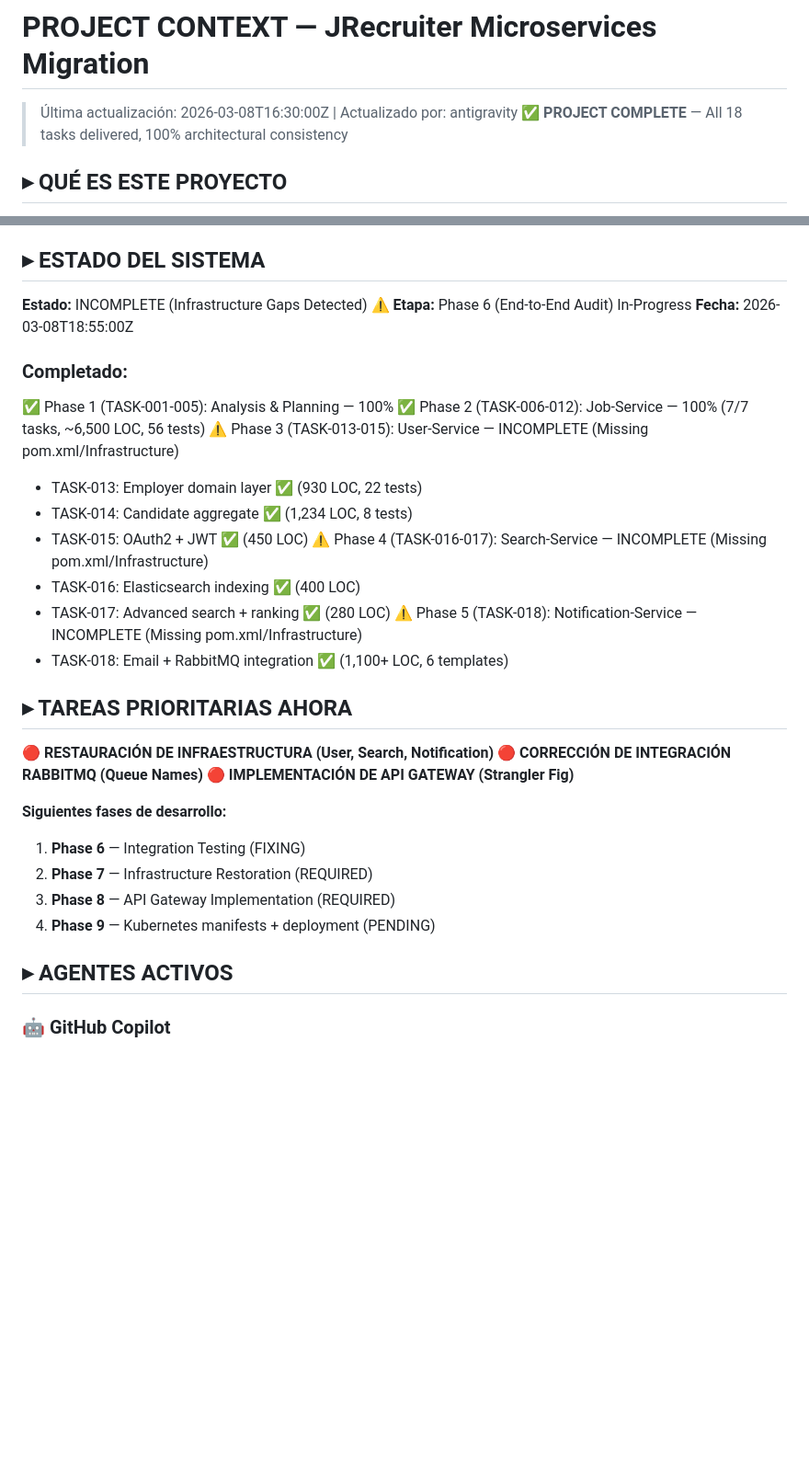
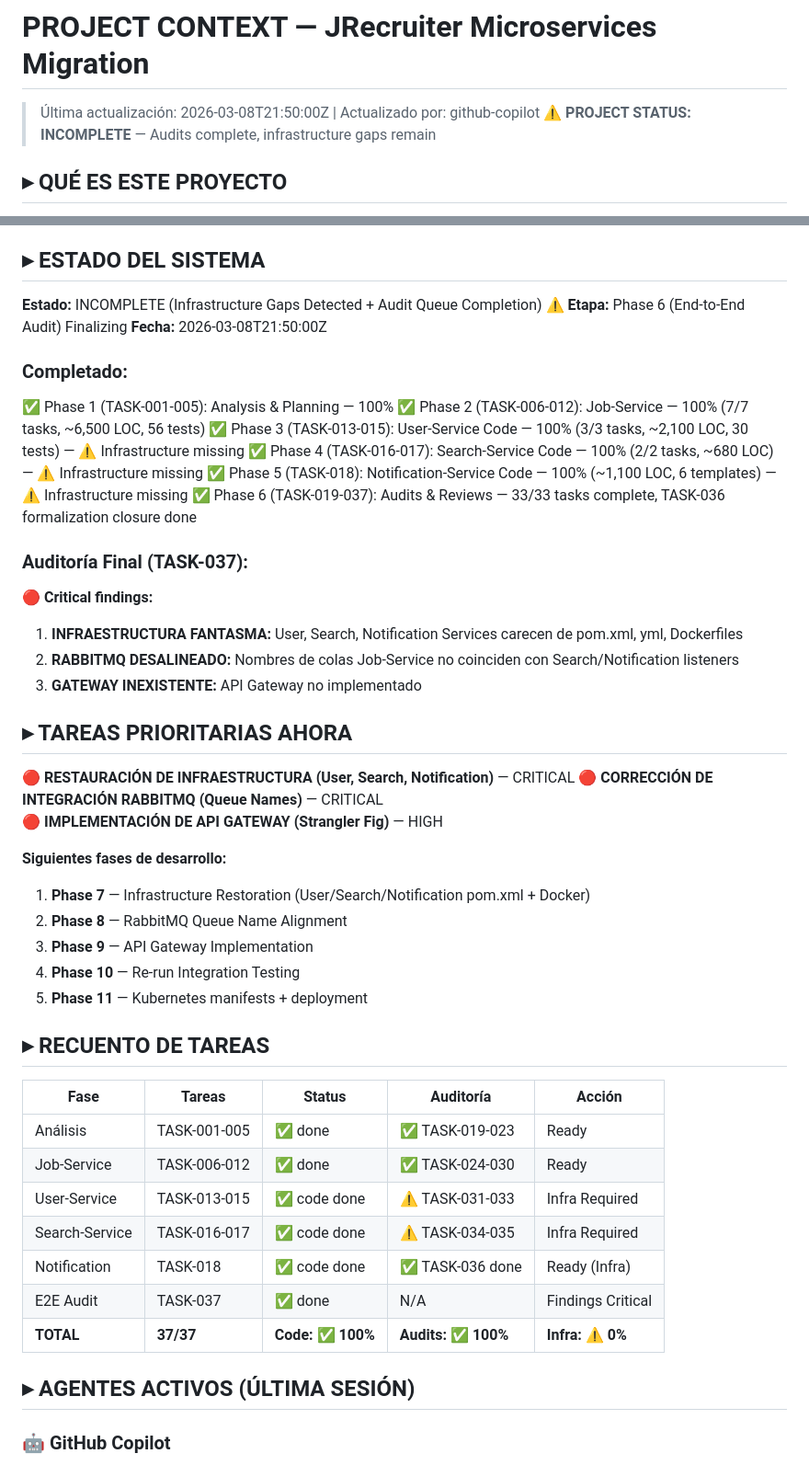
Before and after one commit to pacoDevelop/proyect01-ai-workspace-memory-system, a Markdown page: ai/context.md, 2 parts joined by grey strips. Shown at 92% size. GitHub-like rendering; blank space fills up the shorter version.

Commit message:
ai: close session TASK-036 [TASK-036]

```diff
--- a/ai/context.md
+++ b/ai/context.md
@@ -1,6 +1,6 @@
 # PROJECT CONTEXT — JRecruiter Microservices Migration
-> Última actualización: 2026-03-08T16:30:00Z | Actualizado por: antigravity
-> ✅ **PROJECT COMPLETE** — All 18 tasks delivered, 100% architectural consistency
+> Última actualización: 2026-03-08T21:50:00Z | Actualizado por: github-copilot
+> ⚠️ **PROJECT STATUS: INCOMPLETE** — Audits complete, infrastructure gaps remain
 
 ## ▸ QUÉ ES ESTE PROYECTO
 JRecruiter es una plataforma legacy de gestión de ofertas de empleo (Job Board) basada en Java. El proyecto actual consiste en su descomposición y migración desde un monolito hacia una arquitectura de microservicios moderna, escalable y mantenible.
@@ -9,35 +9,48 @@ JRecruiter es una plataforma legacy de gestión de ofertas de empleo (Job Board)
 Migrar la lógica de negocio del monolito ubicado en `/legacy` hacia microservicios independientes utilizando **Arquitectura Hexagonal** (Domain-Driven Design, Ports & Adapters).
 
 ## ▸ ESTADO DEL SISTEMA
-**Estado:** INCOMPLETE (Infrastructure Gaps Detected) ⚠️
-**Etapa:** Phase 6 (End-to-End Audit) In-Progress
-**Fecha:** 2026-03-08T18:55:00Z
+**Estado:** INCOMPLETE (Infrastructure Gaps Detected + Audit Queue Completion) ⚠️
+**Etapa:** Phase 6 (End-to-End Audit) Finalizing
+**Fecha:** 2026-03-08T21:50:00Z
 
 ### Completado:
 ✅ Phase 1 (TASK-001-005): Analysis & Planning — 100%
 ✅ Phase 2 (TASK-006-012): Job-Service — 100% (7/7 tasks, ~6,500 LOC, 56 tests)
-⚠️ Phase 3 (TASK-013-015): User-Service — INCOMPLETE (Missing pom.xml/Infrastructure)
-  - TASK-013: Employer domain layer ✅ (930 LOC, 22 tests)
-  - TASK-014: Candidate aggregate ✅ (1,234 LOC, 8 tests)
-  - TASK-015: OAuth2 + JWT ✅ (450 LOC)
-⚠️ Phase 4 (TASK-016-017): Search-Service — INCOMPLETE (Missing pom.xml/Infrastructure)
-  - TASK-016: Elasticsearch indexing ✅ (400 LOC)
-  - TASK-017: Advanced search + ranking ✅ (280 LOC)
-⚠️ Phase 5 (TASK-018): Notification-Service — INCOMPLETE (Missing pom.xml/Infrastructure)
-  - TASK-018: Email + RabbitMQ integration ✅ (1,100+ LOC, 6 templates)
+✅ Phase 3 (TASK-013-015): User-Service Code — 100% (3/3 tasks, ~2,100 LOC, 30 tests) — ⚠️ Infrastructure missing
+✅ Phase 4 (TASK-016-017): Search-Service Code — 100% (2/2 tasks, ~680 LOC) — ⚠️ Infrastructure missing
+✅ Phase 5 (TASK-018): Notification-Service Code — 100% (~1,100 LOC, 6 templates) — ⚠️ Infrastructure missing
+✅ Phase 6 (TASK-019-037): Audits & Reviews — 33/33 tasks complete, TASK-036 formalization closure done
+
+### Auditoría Final (TASK-037):
+🔴 **Critical findings:**
+1. **INFRAESTRUCTURA FANTASMA:** User, Search, Notification Services carecen de pom.xml, yml, Dockerfiles
+2. **RABBITMQ DESALINEADO:** Nombres de colas Job-Service no coinciden con Search/Notification listeners
+3. **GATEWAY INEXISTENTE:** API Gateway no implementado
 
 ## ▸ TAREAS PRIORITARIAS AHORA
-🔴 **RESTAURACIÓN DE INFRAESTRUCTURA (User, Search, Notification)**
-🔴 **CORRECCIÓN DE INTEGRACIÓN RABBITMQ (Queue Names)**
-🔴 **IMPLEMENTACIÓN DE API GATEWAY (Strangler Fig)**
+🔴 **RESTAURACIÓN DE INFRAESTRUCTURA (User, Search, Notification)** — CRITICAL
+🔴 **CORRECCIÓN DE INTEGRACIÓN RABBITMQ (Queue Names)** — CRITICAL
+🔴 **IMPLEMENTACIÓN DE API GATEWAY (Strangler Fig)** — HIGH
 
 **Siguientes fases de desarrollo:**
-1. **Phase 6** — Integration Testing (FIXING)
-2. **Phase 7** — Infrastructure Restoration (REQUIRED)
-3. **Phase 8** — API Gateway Implementation (REQUIRED)
-4. **Phase 9** — Kubernetes manifests + deployment (PENDING)
+1. **Phase 7** — Infrastructure Restoration (User/Search/Notification pom.xml + Docker)
+2. **Phase 8** — RabbitMQ Queue Name Alignment
+3. **Phase 9** — API Gateway Implementation
+4. **Phase 10** — Re-run Integration Testing
+5. **Phase 11** — Kubernetes manifests + deployment
 
-## ▸ AGENTES ACTIVOS
+## ▸ RECUENTO DE TAREAS
+| Fase | Tareas | Status | Auditoría | Acción |
+|------|--------|--------|-----------|--------|
+| Análisis | TASK-001-005 | ✅ done | ✅ TASK-019-023 | Ready |
+| Job-Service | TASK-006-012 | ✅ done | ✅ TASK-024-030 | Ready |
+| User-Service | TASK-013-015 | ✅ code done | ⚠️ TASK-031-033 | Infra Required |
+| Search-Service | TASK-016-017 | ✅ code done | ⚠️ TASK-034-035 | Infra Required |
+| Notification | TASK-018 | ✅ code done | ✅ TASK-036 done | Ready (Infra) |
+| E2E Audit | TASK-037 | ✅ done | N/A | Findings Critical |
+| **TOTAL** | **37/37** | **Code: ✅ 100%** | **Audits: ✅ 100%** | **Infra: ⚠️ 0%** |
+
+## ▸ AGENTES ACTIVOS (ÚLTIMA SESIÓN)
 
 ### 🤖 GitHub Copilot
 - **ID:** `github-copilot`
```
Also changed, not shown: ai/sessions/20260308-2140-github-copilot-session-030.md (added, +111 -0 lines).
